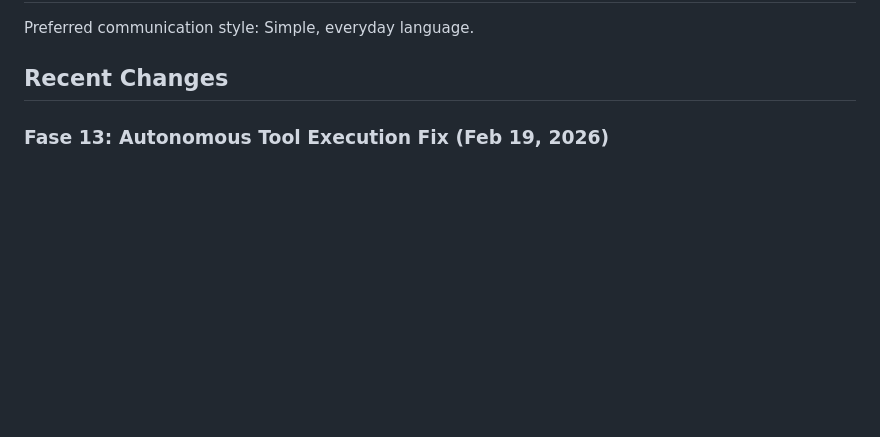
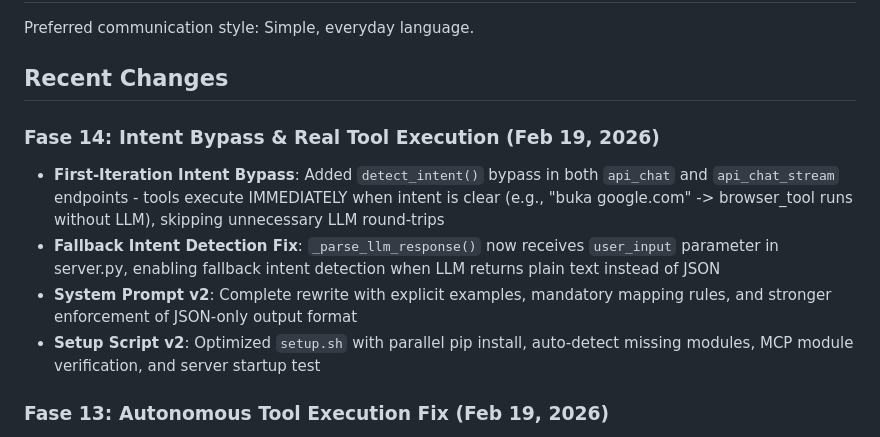
Before and after one commit to dugongyete-ui/agent-manus, a Markdown page: replit.md, the part around the change. GitHub-like rendering; blank space fills up the shorter version.

Commit message:
Improve tool execution and speed up dependency installation
Add a first-iteration intent bypass for immediate tool execution, fix fallback intent detection by passing user input, update the system prompt for better tool adherence, and optimize the setup script for faster dependency installation.

Replit-Commit-Author: Agent
Replit-Commit-Session-Id: 43498367-a5a3-4c6c-b999-1088cba1d3bf
Replit-Commit-Checkpoint-Type: intermediate_checkpoint
Replit-Commit-Event-Id: 94fea320-397d-497e-b3d1-5b26578c25ac
Replit-Commit-Screenshot-Url: https://storage.googleapis.com/screenshot-production-us-central1/c71bad4f-ca1f-4fec-b0d6-877f9d9d10e2/43498367-a5a3-4c6c-b999-1088cba1d3bf/8XlwesH
Replit-Helium-Checkpoint-Created: true

```diff
--- a/replit.md
+++ b/replit.md
@@ -9,6 +9,12 @@ Manus Agent is an autonomous AI agent framework designed in Python, operating on
 Preferred communication style: Simple, everyday language.
 
 ## Recent Changes
+
+### Fase 14: Intent Bypass & Real Tool Execution (Feb 19, 2026)
+- **First-Iteration Intent Bypass**: Added `detect_intent()` bypass in both `api_chat` and `api_chat_stream` endpoints - tools execute IMMEDIATELY when intent is clear (e.g., "buka google.com" -> browser_tool runs without LLM), skipping unnecessary LLM round-trips
+- **Fallback Intent Detection Fix**: `_parse_llm_response()` now receives `user_input` parameter in server.py, enabling fallback intent detection when LLM returns plain text instead of JSON
+- **System Prompt v2**: Complete rewrite with explicit examples, mandatory mapping rules, and stronger enforcement of JSON-only output format
+- **Setup Script v2**: Optimized `setup.sh` with parallel pip install, auto-detect missing modules, MCP module verification, and server startup test
 
 ### Fase 13: Autonomous Tool Execution Fix (Feb 19, 2026)
 - **System Prompt Overhaul**: Rewrote agent system prompt to enforce JSON-only tool call responses; prevents LLM from responding "I can't run tools"
```
